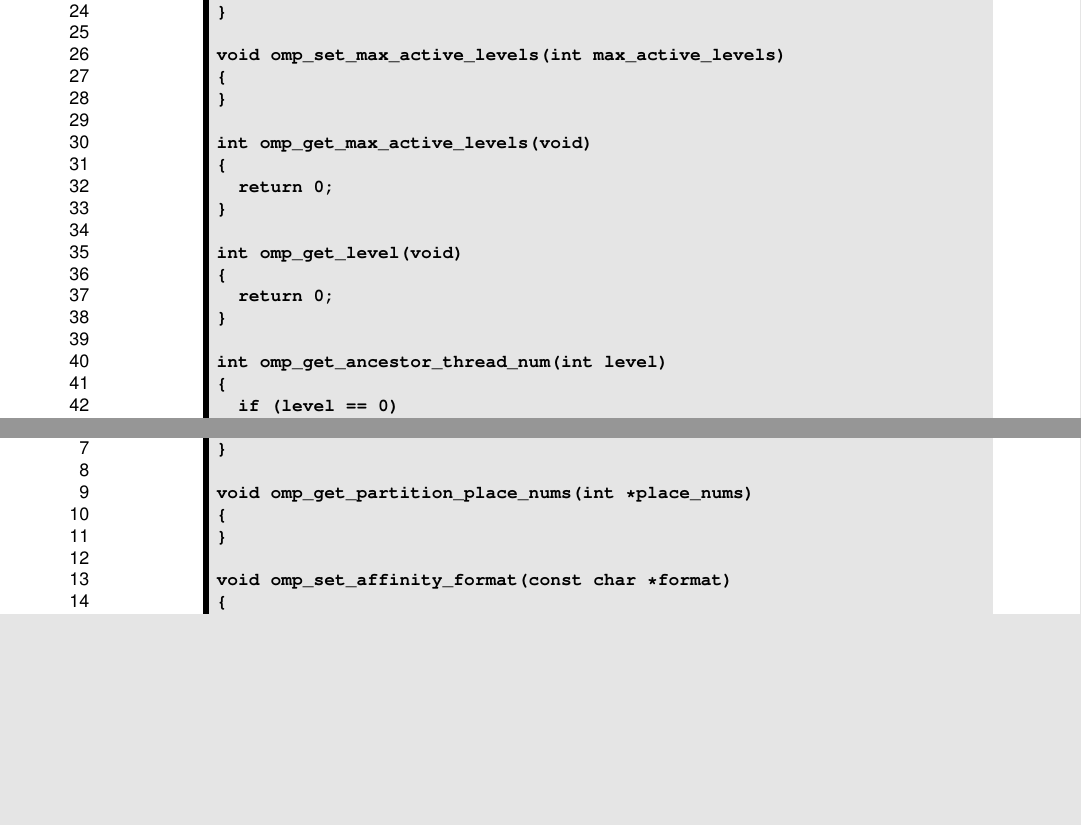
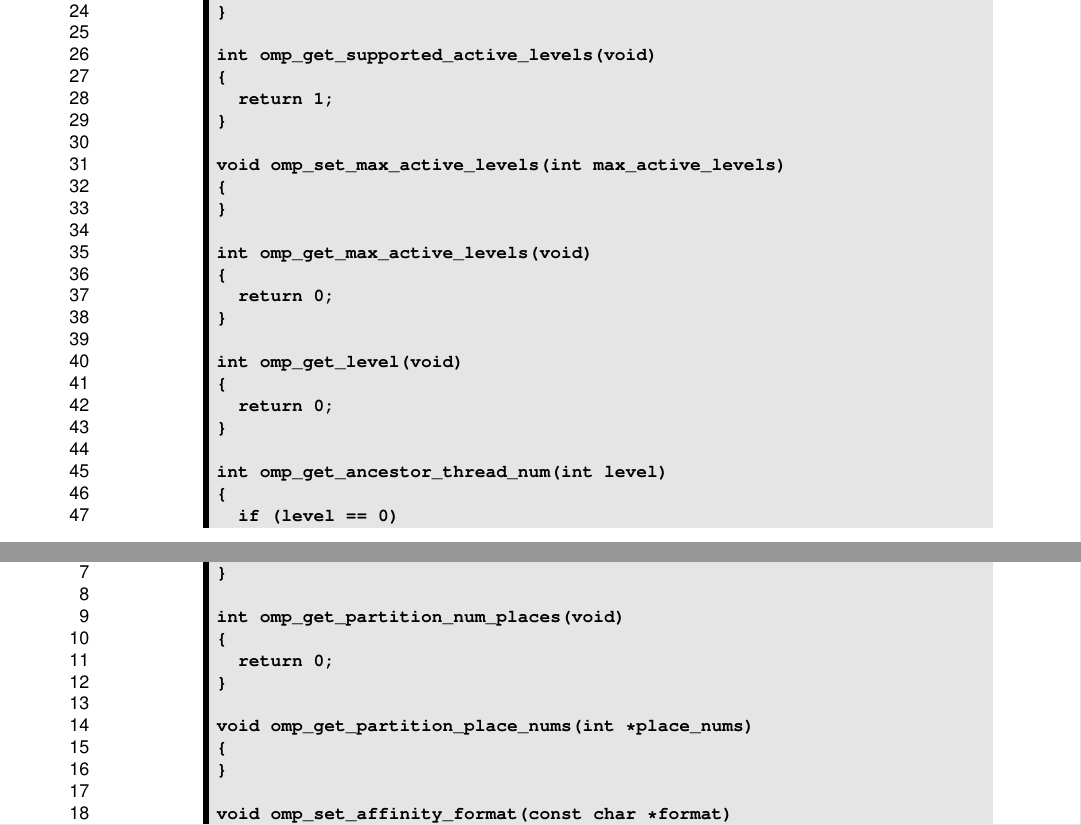
Before and after one commit to gregrodgers/spec.old, a LaTeX book (appendices/supplemental_docs.tex, which reads appendices/stubs_ccpp.tex): two parts of pages 26 and 28 of 45 before the commit and two parts of pages 26 and 28 of 46 after it, joined at a grey line, cut so that both start at the same text, the shorter picture padded with empty space. Compiled offline with pdfLaTeX.

Commit message:
adding omp_get_supported_active_levels to c stubs

```diff
--- a/appendices/stubs_ccpp.tex
+++ b/appendices/stubs_ccpp.tex
@@ -116,6 +116,11 @@ void omp_get_schedule(omp_sched_t *kind, int *chunk_size)
 }
 
 int omp_get_thread_limit(void)
+{
+  return 1;
+}
+
+int omp_get_supported_active_levels(void)
 {
   return 1;
 }
```
